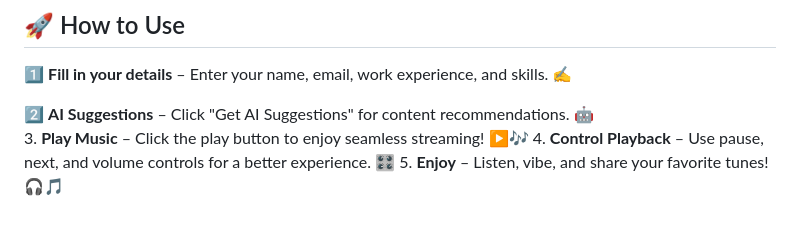
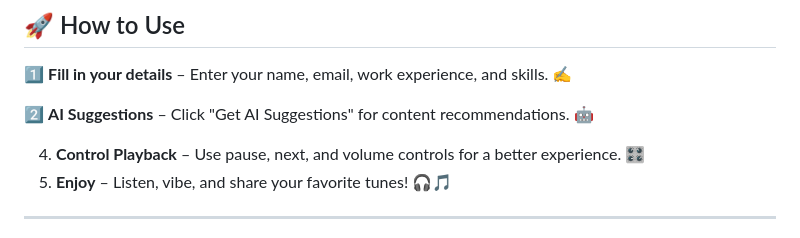
Before and after one commit to KelvCodes/Resume-Generator, a Markdown page: README.md, the part around the change. GitHub-like rendering.

```diff
--- a/README.md
+++ b/README.md
@@ -41,7 +41,7 @@ Featuring **AI-powered suggestions**, **real-time previews**, **dark mode**, and
 1️⃣ **Fill in your details** – Enter your name, email, work experience, and skills. ✍️
 
 2️⃣ **AI Suggestions** – Click "Get AI Suggestions" for content recommendations. 🤖
-3. **Play Music** – Click the play button to enjoy seamless streaming! ▶️🎶
+
 4. **Control Playback** – Use pause, next, and volume controls for a better experience. 🎛️
 5. **Enjoy** – Listen, vibe, and share your favorite tunes! 🎧🎵
 
```
